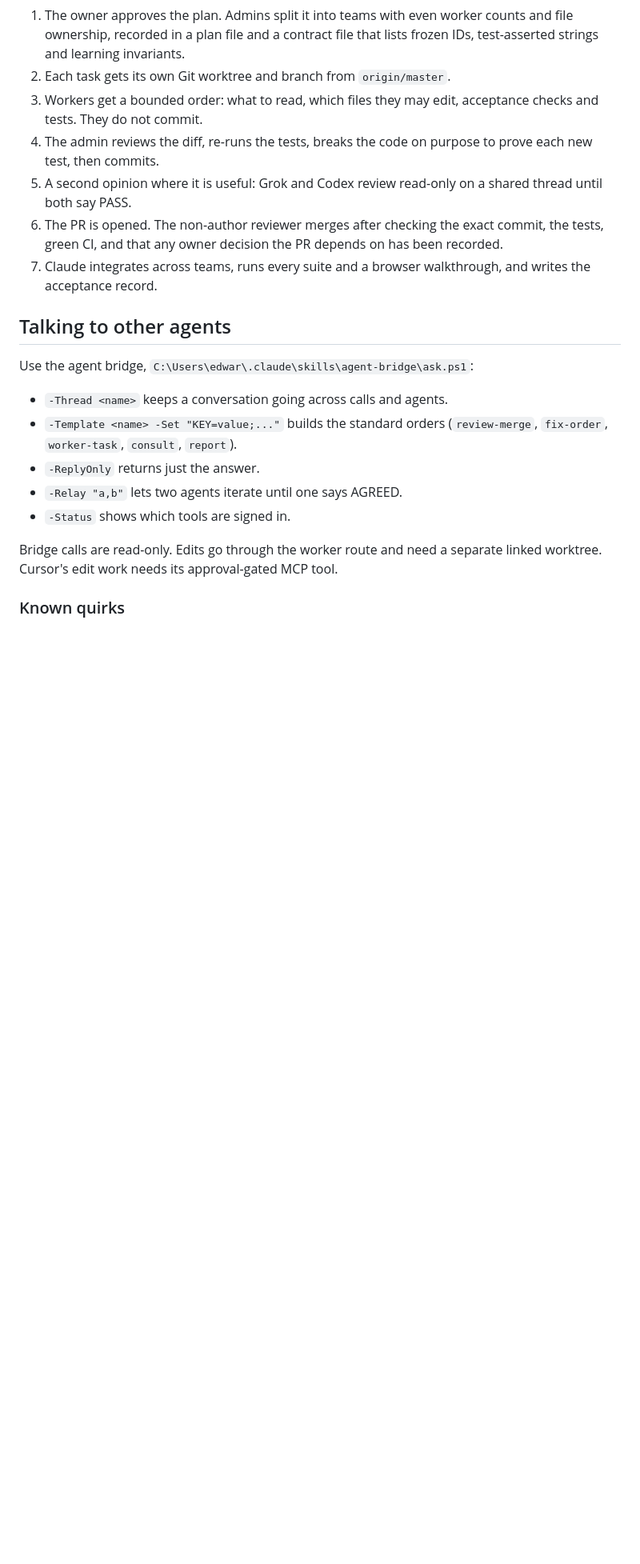
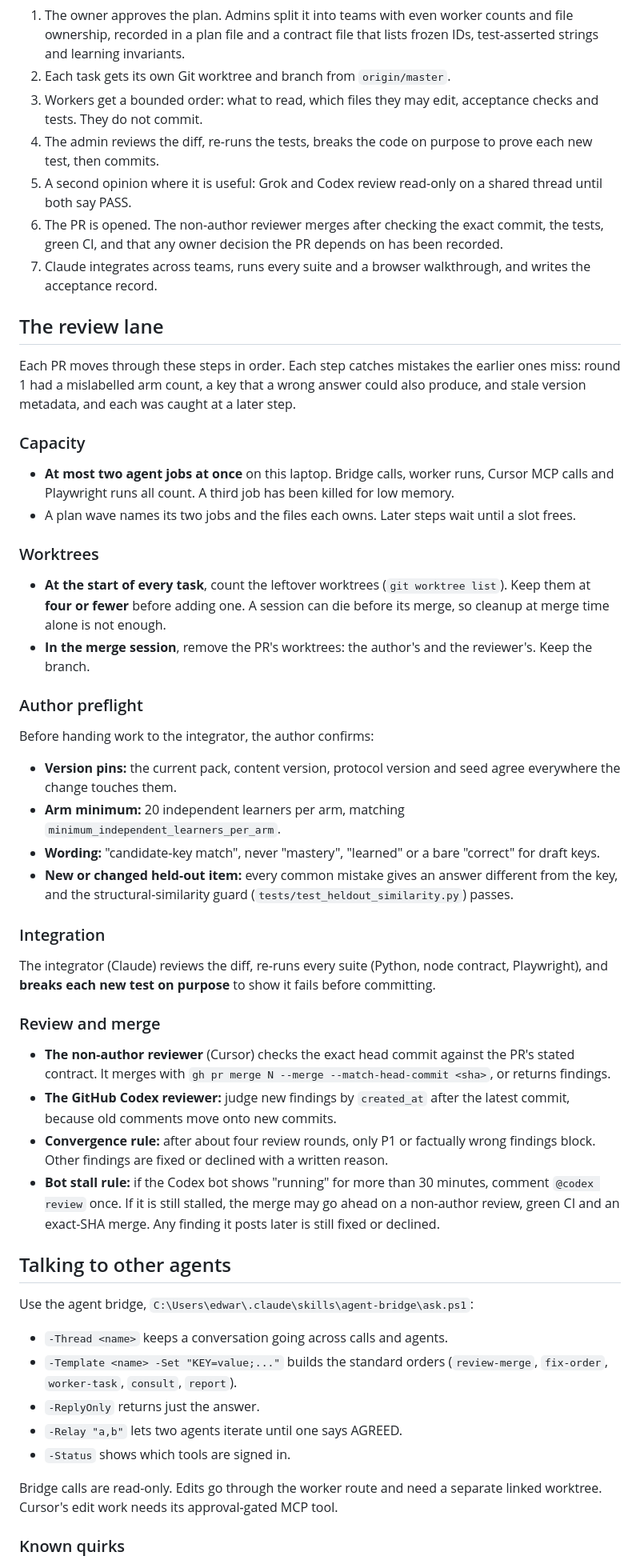
Before and after one commit to edwardjones3976/aesop-learning-lab, a Markdown page: docs/agent-team-guide.md, the part around one of its changes. Shown at 80% size. Drawn GitHub-style; blank space fills up the shorter version.

Commit message:
Write the review lane into the team guide
Round 2, step 6. The guide now covers:
- the two-job cap;
- worktree counting and cleanup;
- the author preflight;
- deliberate-break integration;
- exact-SHA review and merge;
- the convergence rule;
- the Codex bot stall rule;
- three bridge quirks found in round 2.

Co-Authored-By: Claude Opus 5.5 <noreply@anthropic.com>

```diff
--- a/docs/agent-team-guide.md
+++ b/docs/agent-team-guide.md
@@ -33,6 +33,34 @@ How the AI agents working on this repository split, check and land work. It comp
 6. The PR is opened. The non-author reviewer merges after checking the exact commit, the tests, green CI, and that any owner decision the PR depends on has been recorded.
 7. Claude integrates across teams, runs every suite and a browser walkthrough, and writes the acceptance record.
 
+## The review lane
+
+Each PR moves through these steps in order. Each step catches mistakes the earlier ones miss: round 1 had a mislabelled arm count, a key that a wrong answer could also produce, and stale version metadata, and each was caught at a later step.
+
+### Capacity
+- **At most two agent jobs at once** on this laptop. Bridge calls, worker runs, Cursor MCP calls and Playwright runs all count. A third job has been killed for low memory.
+- A plan wave names its two jobs and the files each owns. Later steps wait until a slot frees.
+
+### Worktrees
+- **At the start of every task**, count the leftover worktrees (`git worktree list`). Keep them at **four or fewer** before adding one. A session can die before its merge, so cleanup at merge time alone is not enough.
+- **In the merge session**, remove the PR's worktrees: the author's and the reviewer's. Keep the branch.
+
+### Author preflight
+Before handing work to the integrator, the author confirms:
+- **Version pins:** the current pack, content version, protocol version and seed agree everywhere the change touches them.
+- **Arm minimum:** 20 independent learners per arm, matching `minimum_independent_learners_per_arm`.
+- **Wording:** "candidate-key match", never "mastery", "learned" or a bare "correct" for draft keys.
+- **New or changed held-out item:** every common mistake gives an answer different from the key, and the structural-similarity guard (`tests/test_heldout_similarity.py`) passes.
+
+### Integration
+The integrator (Claude) reviews the diff, re-runs every suite (Python, node contract, Playwright), and **breaks each new test on purpose** to show it fails before committing.
+
+### Review and merge
+- **The non-author reviewer** (Cursor) checks the exact head commit against the PR's stated contract. It merges with `gh pr merge N --merge --match-head-commit <sha>`, or returns findings.
+- **The GitHub Codex reviewer:** judge new findings by `created_at` after the latest commit, because old comments move onto new commits.
+- **Convergence rule:** after about four review rounds, only P1 or factually wrong findings block. Other findings are fixed or declined with a written reason.
+- **Bot stall rule:** if the Codex bot shows "running" for more than 30 minutes, comment `@codex review` once. If it is still stalled, the merge may go ahead on a non-author review, green CI and an exact-SHA merge. Any finding it posts later is still fixed or declined.
+
 ## Talking to other agents
 
 Use the agent bridge, `C:\Users\edwar\.claude\skills\agent-bridge\ask.ps1`:
```
Also changed, not shown: other parts of docs/agent-team-guide.md (+3 -0 lines).
